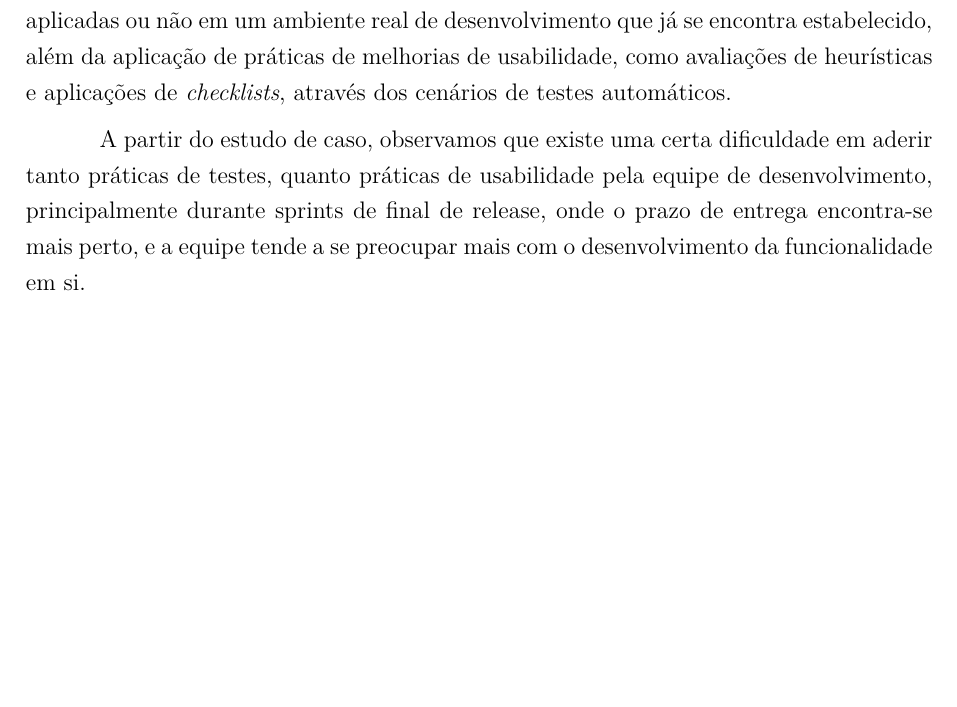
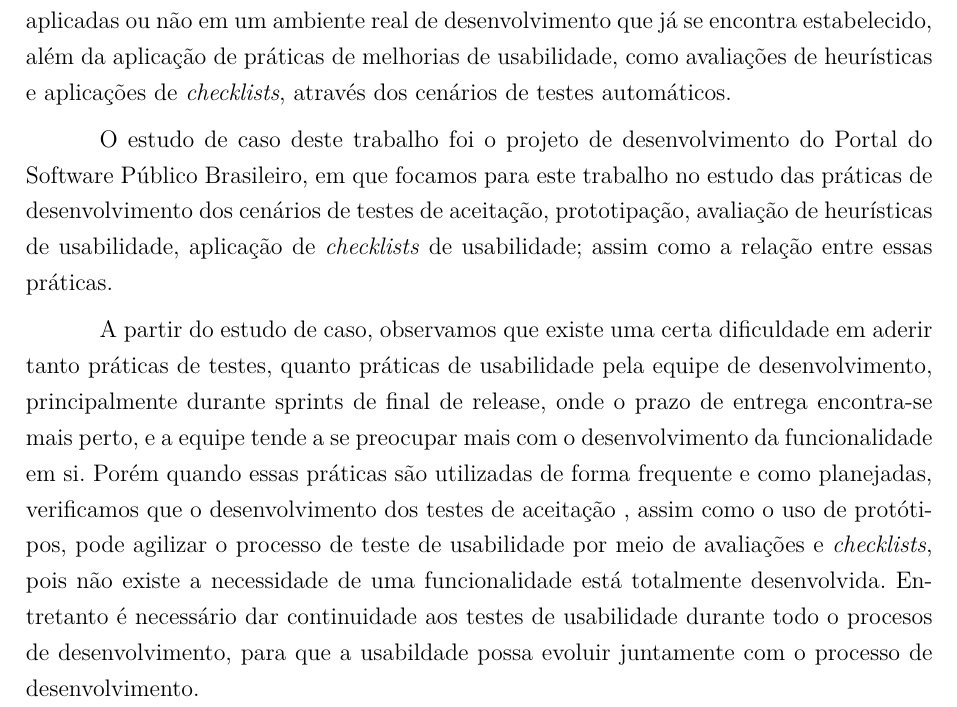
Before and after one commit to riurick/tcc_texto, a LaTeX thesis (tcc.tex, which reads capitulos/8-consideracoes-finais.tex): part of page 75 of 110, cut so that both start at the same text, the shorter picture padded with empty space. Compiled offline with pdfLaTeX.

Commit message:
update consideracoes finais

```diff
--- a/capitulos/8-consideracoes-finais.tex
+++ b/capitulos/8-consideracoes-finais.tex
@@ -3,4 +3,6 @@
 
 Durante este trabalho de conclusão de curso, estudamos o desenvolvimento de software empírico e suas características, focando nos métodos ágeis de desenvolvimento de software e nas práticas de software livre. Assim como a forma que esse desenvolvimento está ligado com práticas de BDD e como as práticas (testes de aceitação) podem ser aplicadas ou não em um ambiente real de desenvolvimento que já se encontra estabelecido, além da aplicação de práticas de melhorias de usabilidade, como avaliações de heurísticas e aplicações de \textit{checklists}, através dos cenários de testes automáticos.
 
-A partir do estudo de caso, observamos que existe uma certa dificuldade em aderir tanto práticas de testes, quanto práticas de usabilidade pela equipe de desenvolvimento, principalmente durante sprints de final de release, onde o prazo de entrega encontra-se mais perto, e a equipe tende a se preocupar mais com o desenvolvimento da funcionalidade em si.
+O estudo de caso deste trabalho foi o projeto de desenvolvimento do Portal do Software Público Brasileiro, em que focamos para este trabalho no estudo das práticas de desenvolvimento dos cenários de testes de aceitação, prototipação, avaliação de heurísticas de usabilidade, aplicação de \textit{checklists} de usabilidade; assim como a relação entre essas práticas.
+
+A partir do estudo de caso, observamos que existe uma certa dificuldade em aderir tanto práticas de testes, quanto práticas de usabilidade pela equipe de desenvolvimento, principalmente durante sprints de final de release, onde o prazo de entrega encontra-se mais perto, e a equipe tende a se preocupar mais com o desenvolvimento da funcionalidade em si. Porém quando essas práticas são utilizadas de forma frequente e como planejadas, verificamos que o desenvolvimento dos testes de aceitação , assim como o uso de protótipos, pode agilizar o processo de teste de usabilidade por meio de avaliações e \textit{checklists}, pois não existe a necessidade de uma funcionalidade está totalmente desenvolvida. Entretanto é necessário dar continuidade aos testes de usabilidade durante todo o procesos de desenvolvimento, para que a usabildade possa evoluir juntamente com o processo de desenvolvimento.
```
